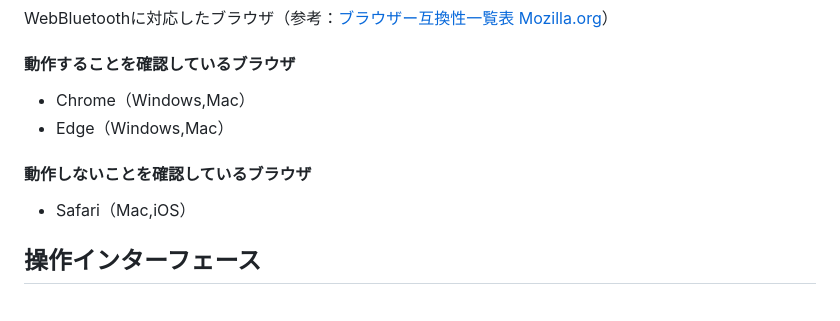
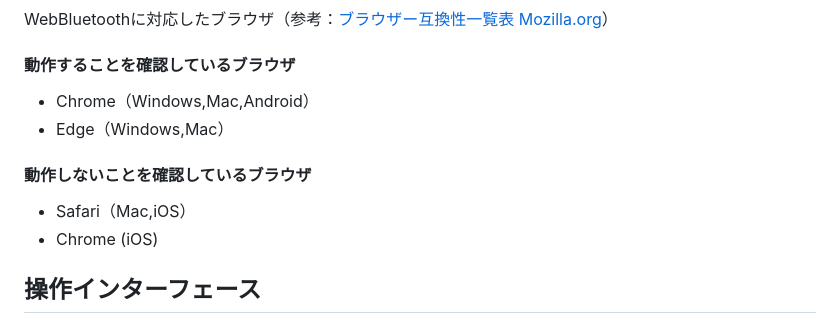
Before and after one commit to foster-hearable/HeadTracker, a Markdown page: .github/README.md, the part around the change. Rendered like a GitHub page.

```diff
--- a/.github/README.md
+++ b/.github/README.md
@@ -10,12 +10,12 @@ WebBluetoothを用いてヒアラブルデバイスRN002からデータ取得を
 ## 対応ブラウザ
 WebBluetoothに対応したブラウザ（参考：[ブラウザー互換性一覧表 Mozilla.org](https://developer.mozilla.org/ja/docs/Web/API/Web_Bluetooth_API#ブラウザーの互換性)）
 #### 動作することを確認しているブラウザ
-- Chrome（Windows,Mac）
+- Chrome（Windows,Mac,Android）
 - Edge（Windows,Mac）
 
 #### 動作しないことを確認しているブラウザ
 - Safari（Mac,iOS）
-
+- Chrome (iOS)
 
 
 ## 操作インターフェース
```
